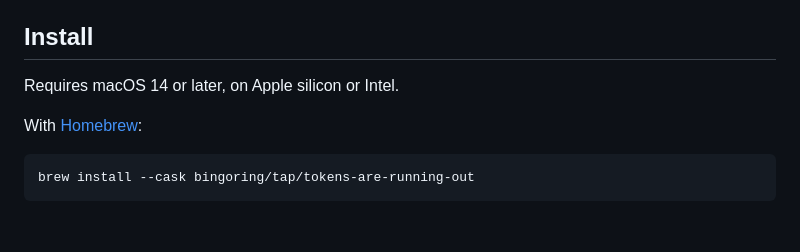
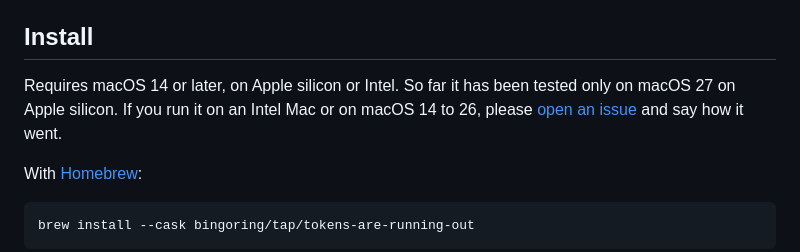
Before and after one commit to bingoring/tokens-are-running-out, a Markdown page: README.md, the part around one of its changes. Rendered like a GitHub page; blank space fills up the shorter version.

Commit message:
docs: show the popover in the README and say where the app has been tested

```diff
--- a/README.md
+++ b/README.md
@@ -23,7 +30,7 @@ Most usage tools show a gauge. This one reads your local Claude Code transcripts
 
 ## Install
 
-Requires macOS 14 or later, on Apple silicon or Intel.
+Requires macOS 14 or later, on Apple silicon or Intel. So far it has been tested only on macOS 27 on Apple silicon. If you run it on an Intel Mac or on macOS 14 to 26, please [open an issue](https://github.com/bingoring/tokens-are-running-out/issues/new/choose) and say how it went.
 
 With [Homebrew](https://brew.sh):
 
```
Also changed, not shown: other parts of README.md (+7 -0 lines), docs/images/popover-dark.png (added), docs/images/popover-light.png (added).
